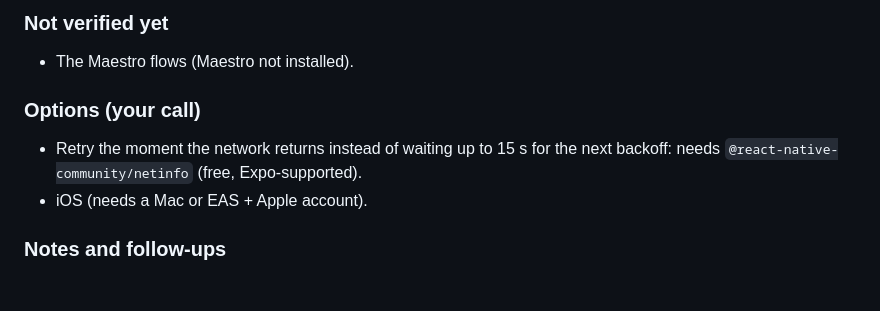
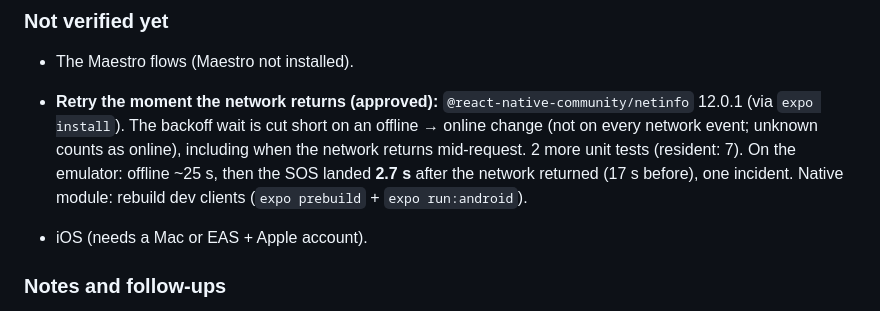
Before and after one commit to siddardhaNS/HealthCare, a Markdown page: docs/progress.md, the part around the change. Rendered like a GitHub page; blank space fills up the shorter version.

Commit message:
docs: progress for retry on reconnect
Co-Authored-By: Claude Opus 5.5 <noreply@anthropic.com>

```diff
--- a/docs/progress.md
+++ b/docs/progress.md
@@ -50,8 +50,7 @@
 ### Not verified yet
 - The Maestro flows (Maestro not installed).
 
-### Options (your call)
-- Retry the moment the network returns instead of waiting up to 15 s for the next backoff: needs `@react-native-community/netinfo` (free, Expo-supported).
+- **Retry the moment the network returns (approved):** `@react-native-community/netinfo` 12.0.1 (via `expo install`). The backoff wait is cut short on an offline → online change (not on every network event; unknown counts as online), including when the network returns mid-request. 2 more unit tests (resident: 7). On the emulator: offline ~25 s, then the SOS landed **2.7 s** after the network returned (17 s before), one incident. Native module: rebuild dev clients (`expo prebuild` + `expo run:android`).
 - iOS (needs a Mac or EAS + Apple account).
 
 ### Notes and follow-ups
```
